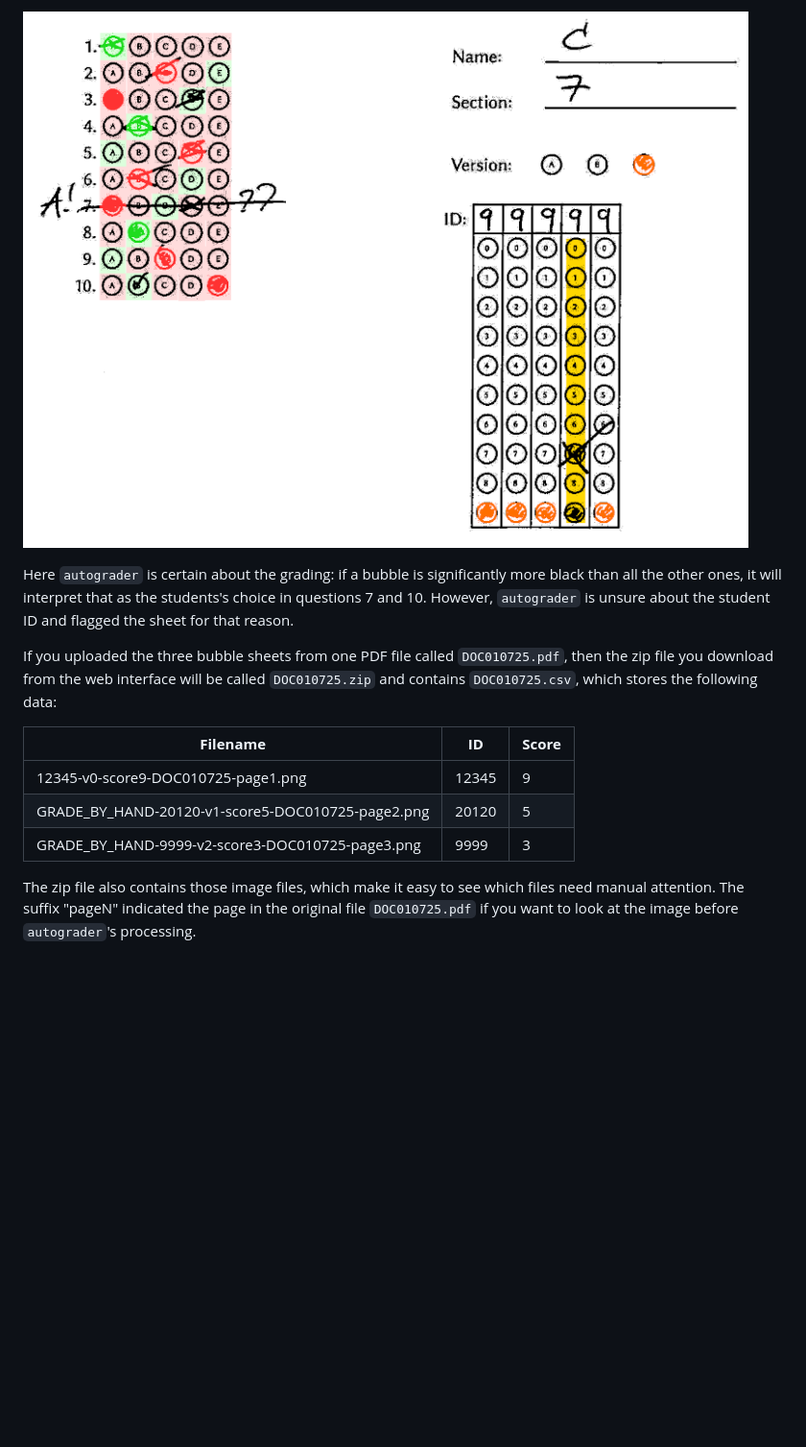
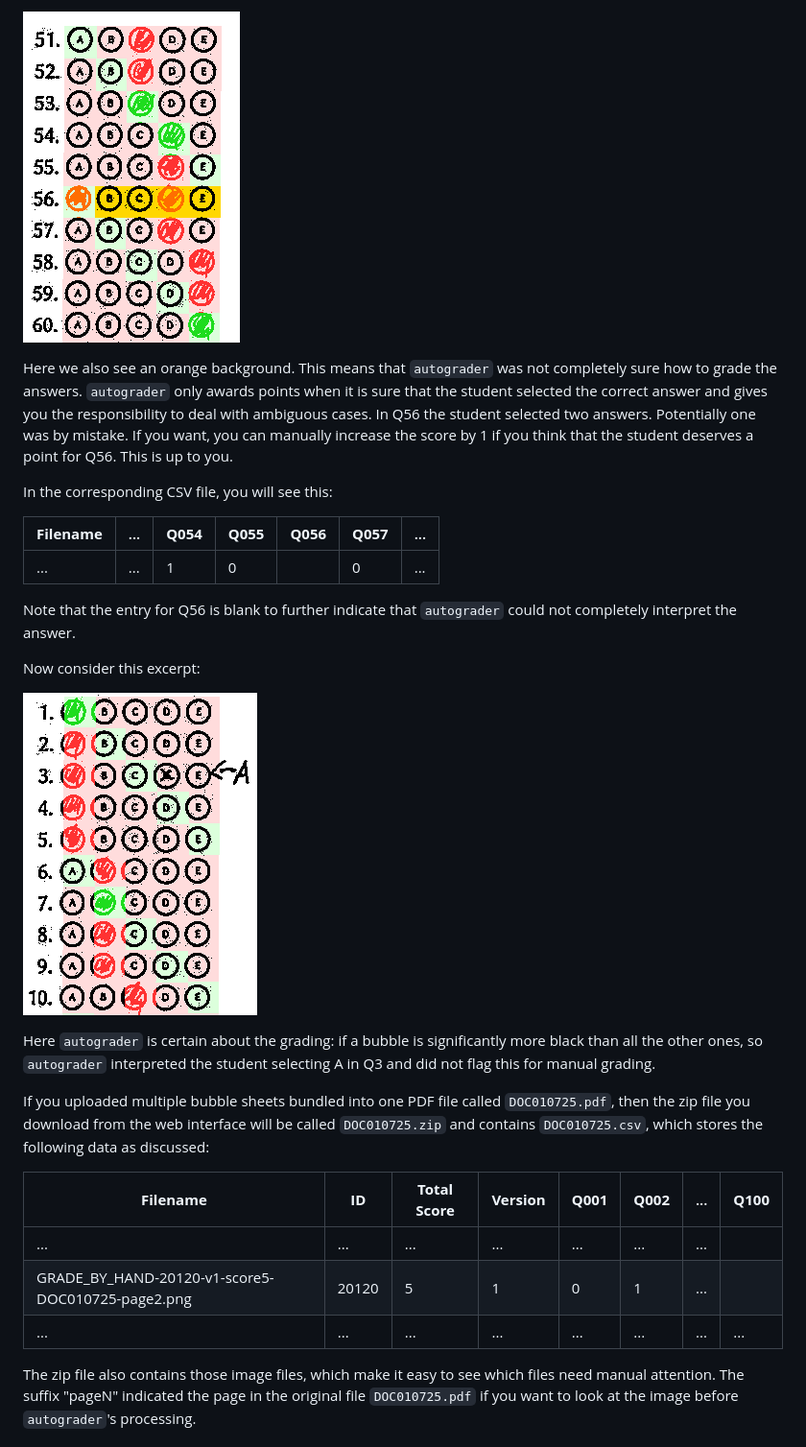
Before and after one commit to o-tho/autograder, a Markdown page: README.md, the part around the change printed below. Shown: that part at 96% size. GitHub-like rendering; pictures changed too: assets/sample_report2.png, assets/sample_report3.png (added); blank space fills up the shorter version.

```diff
--- a/README.md
+++ b/README.md
@@ -150,21 +95,42 @@ Now consider this image report:
 
 ![GRADE\_BY\_HAND-9999-v2-score3-page3.png](assets/sample_report2.png)
 
+Here we also see an orange background. This means that `autograder` was not
+completely sure how to grade the answers. `autograder` only awards points when
+it is sure that the student selected the correct answer and gives you the
+responsibility to deal with ambiguous cases. In Q56 the student selected two
+answers. Potentially one was by mistake. If you want, you can manually increase
+the score by 1 if you think that the student deserves a point for Q56. This is
+up to you.
+
+In the corresponding CSV file, you will see this:
+
+| **Filename** | ... | **Q054** | **Q055** | **Q056** | **Q057** | ... |
+|--------------|-----|----------|----------|----------|----------|-----|
+| ...          | ... | 1        | 0        |          | 0        | ...    |
+
+Note that the entry for Q56 is blank to further indicate that `autograder` could
+not completely interpret the answer.
+
+Now consider this excerpt:
+
+![foo.png](assets/sample_report3.png)
+
 Here `autograder` is certain about the grading: if a bubble is significantly
-more black than all the other ones, it will interpret that as the students's
-choice in questions 7 and 10. However, `autograder` is unsure about the student
-ID and flagged the sheet for that reason.
+more black than all the other ones, so `autograder` interpreted the student
+selecting A in Q3 and did not flag this for manual grading.
 
-If you uploaded the three bubble sheets from one PDF file called
+If you uploaded multiple bubble sheets bundled into one PDF file called
 `DOC010725.pdf`, then the zip file you download from the web
 interface will be called `DOC010725.zip` and contains
-`DOC010725.csv`, which stores the following data:
+`DOC010725.csv`, which stores the following data as discussed:
 
-| **Filename**                                        | **ID** | **Score** |
-|-----------------------------------------------------|--------|-----------|
-| 12345-v0-score9-DOC010725-page1.png                 | 12345  | 9         |
-| GRADE\_BY\_HAND-20120-v1-score5-DOC010725-page2.png | 20120  | 5         |
-| GRADE\_BY\_HAND-9999-v2-score3-DOC010725-page3.png  | 9999   | 3         |
+| **Filename**                                      | **ID** | **Total Score** | **Version** | **Q001** | **Q002** | ... | **Q100** |
+|---------------------------------------------------|--------|-----------------|-------------|----------|----------|-----|----------|
+| ...                                               | ...    | ...             | ...         | ...      | ...      | ... |          |
+| GRADE_BY_HAND-20120-v1-score5-DOC010725-page2.png | 20120  | 5               | 1           | 0        | 1        | ... |          |
+| ...                                               | ...    | ...             | ...         | ...      | ...      | ... | ...      |
+
 
 The zip file also contains those image files, which make it easy to see which
 files need manual attention. The suffix "pageN" indicated the page in the
```
Also changed, not shown: other parts of README.md (+30 -85 lines), assets/filled_out_example.png, assets/sample_report.png, assets/sample_report1.png, 2 other files.
